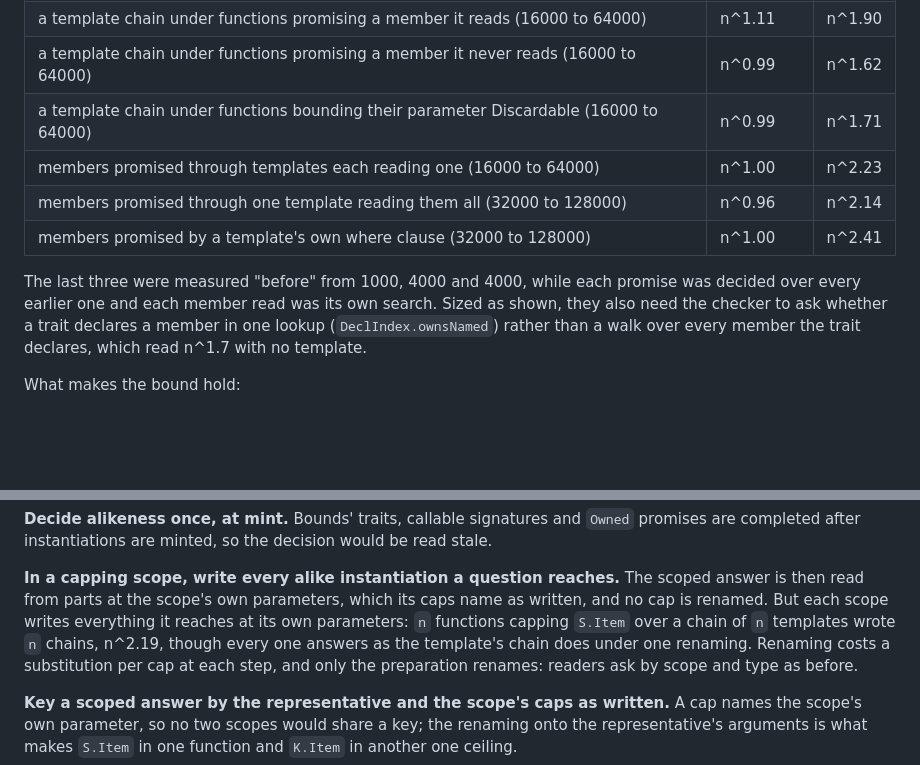
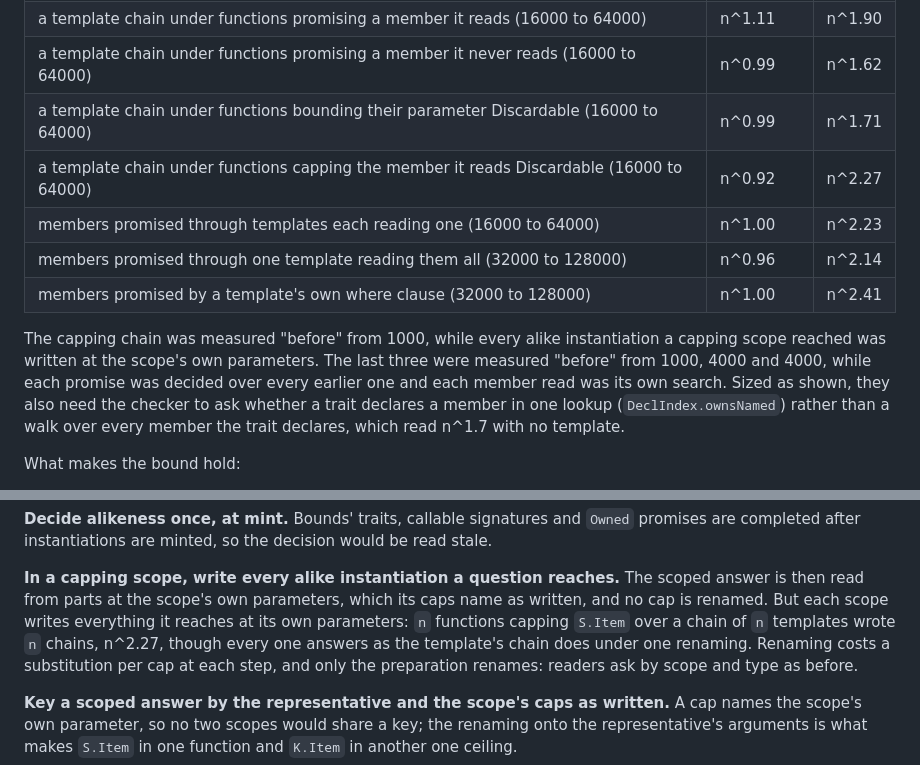
Before and after one commit to arthurgeek/linea, a Markdown page: docs/adr/0251-an-alike-instantiation-is-answered-from-one-representative.md, 2 parts joined by grey strips. GitHub-like rendering; blank space fills up the shorter version.

Commit message:
docs(adr): record the capping chain's exponent in 0251
The sweep reads the chain under functions capping the member it reads
at n^0.92 from 16000 to 64000, against n^2.27 from 1000 before scoped
answers were shared.

Claude-Session: https://claude.ai/code/session_01DnMCAh7sR77A25b4jUsWq6
Signed-off-by: Arthur Zapparoli <arthurgeek@users.noreply.github.com>

```diff
--- a/docs/adr/0251-an-alike-instantiation-is-answered-from-one-representative.md
+++ b/docs/adr/0251-an-alike-instantiation-is-answered-from-one-representative.md
@@ -342,11 +342,14 @@ sweep, from n to 4n:
 | a template chain under functions promising a member it reads (16000 to 64000) | n^1.11 | n^1.90 |
 | a template chain under functions promising a member it never reads (16000 to 64000) | n^0.99 | n^1.62 |
 | a template chain under functions bounding their parameter Discardable (16000 to 64000) | n^0.99 | n^1.71 |
+| a template chain under functions capping the member it reads Discardable (16000 to 64000) | n^0.92 | n^2.27 |
 | members promised through templates each reading one (16000 to 64000) | n^1.00 | n^2.23 |
 | members promised through one template reading them all (32000 to 128000) | n^0.96 | n^2.14 |
 | members promised by a template's own where clause (32000 to 128000) | n^1.00 | n^2.41 |
 
-The last three were measured "before" from 1000, 4000 and 4000, while each
+The capping chain was measured "before" from 1000, while every alike
+instantiation a capping scope reached was written at the scope's own
+parameters. The last three were measured "before" from 1000, 4000 and 4000, while each
 promise was decided over every earlier one and each member read was its own
 search. Sized as shown, they also need the checker to ask whether a trait
 declares a member in one lookup (`DeclIndex.ownsNamed`) rather than a walk
@@ -510,7 +513,7 @@ decision would be read stale.
 The scoped answer is then read from parts at the scope's own parameters,
 which its caps name as written, and no cap is renamed. But each scope writes
 everything it reaches at its own parameters: `n` functions capping
-`S.Item` over a chain of `n` templates wrote `n` chains, n^2.19, though
+`S.Item` over a chain of `n` templates wrote `n` chains, n^2.27, though
 every one answers as the template's chain does under one renaming. Renaming
 costs a substitution per cap at each step, and only the preparation renames:
 readers ask by scope and type as before.
```
